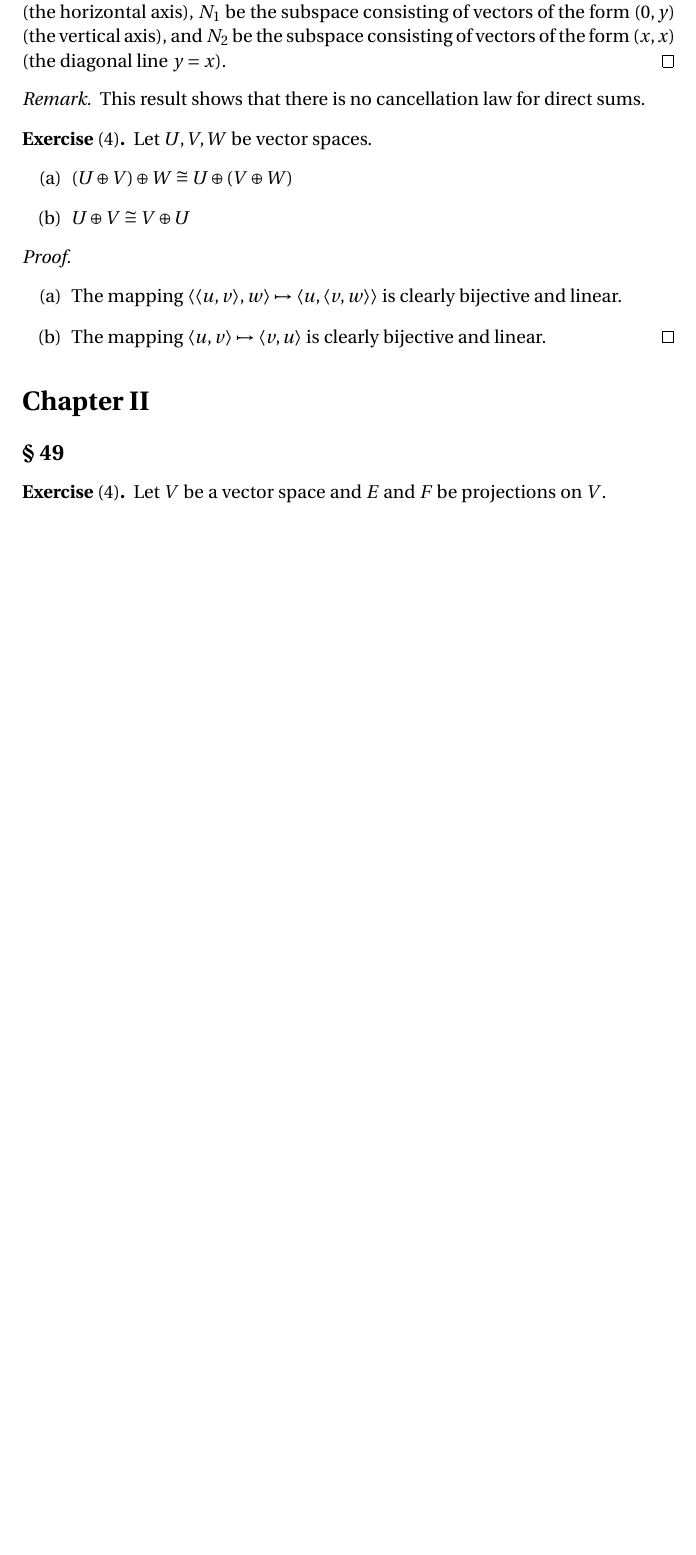
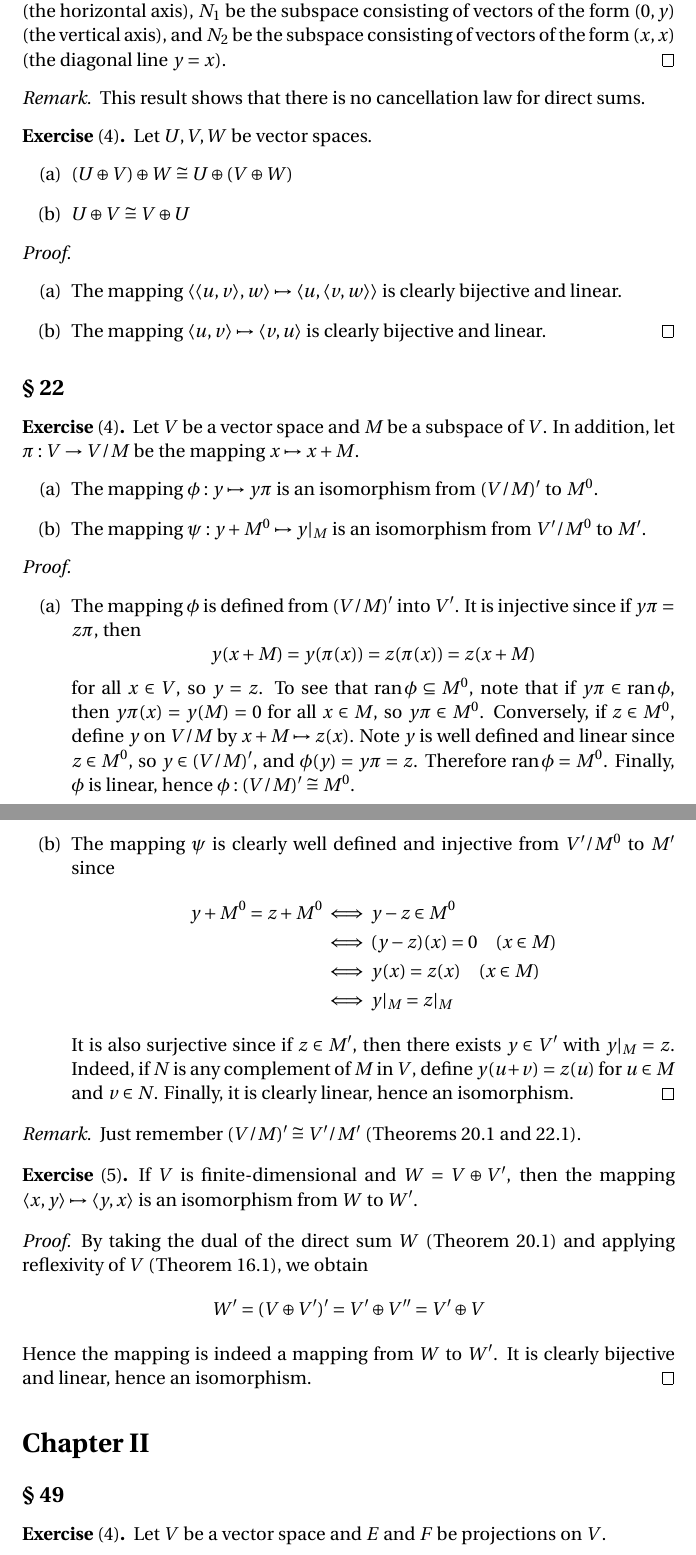
Before and after one commit to blargoner/math-algebra-halmos, a LaTeX problem sheet (exercises.tex): part of page 9 of 11 before the commit and two parts of pages 9 and 10 of 12 after it, the two joined at a grey line, cut so that both start at the same text, the shorter picture padded with empty space. Compiled offline with pdfLaTeX.

Commit message:
section 22

```diff
--- a/exercises.tex
+++ b/exercises.tex
@@ -340,6 +341,43 @@ Let \(U,V,W\) be vector spaces.
 \item[(a)] The mapping \(\pair{\pair{u}{v}}{w}\mapsto\pair{u}{\pair{v}{w}}\) is clearly bijective and linear.
 \item[(b)] The mapping \(\pair{u}{v}\mapsto\pair{v}{u}\) is clearly bijective and linear.\qedhere
 \end{enumerate}
+\end{proof}
+
+% Section 22
+\subsection*{\S~22}
+\begin{exer}[4]
+Let \(V\)~be a vector space and \(M\)~be a subspace of~\(V\). In addition, let \(\pi:V\to V/M\) be the mapping \(x\mapsto x+M\).
+\begin{enumerate}
+\item[(a)] The mapping \(\phi:y\mapsto y\pi\) is an isomorphism from~\((V/M)'\) to~\(M^0\).
+\item[(b)] The mapping \(\psi:y+M^0\mapsto\restrict{y}{M}\) is an isomorphism from~\(V'/M^0\) to~\(M'\).
+\end{enumerate}
+\end{exer}
+\begin{proof}\
+\begin{enumerate}
+\item[(a)] The mapping~\(\phi\) is defined from~\((V/M)'\) into~\(V'\). It is injective since if \(y\pi=z\pi\), then
+\[y(x+M)=y(\pi(x))=z(\pi(x))=z(x+M)\]
+for all \(x\in V\), so \(y=z\). To see that \(\ran\phi\subseteq M^0\), note that if \(y\pi\in\ran\phi\), then \(y\pi(x)=y(M)=0\) for all \(x\in M\), so \(y\pi\in M^0\). Conversely, if \(z\in M^0\), define~\(y\) on~\(V/M\) by \(x+M\mapsto z(x)\). Note \(y\)~is well defined and linear since \(z\in M^0\), so \(y\in(V/M)'\), and \(\phi(y)=y\pi=z\). Therefore \(\ran\phi=M^0\). Finally, \(\phi\)~is linear, hence \(\phi:(V/M)'\iso M^0\).
+\item[(b)] The mapping~\(\psi\) is clearly well defined and injective from~\(V'/M^0\) to~\(M'\) since
+\begin{align*}
+y+M^0=z+M^0&\iff y-z\in M^0\\
+	&\iff (y-z)(x)=0\quad(x\in M)\\
+	&\iff y(x)=z(x)\quad(x\in M)\\
+	&\iff\restrict{y}{M}=\restrict{z}{M}
+\end{align*}
+It is also surjective since if \(z\in M'\), then there exists \(y\in V'\) with \(\restrict{y}{M}=z\). Indeed, if \(N\)~is any complement of~\(M\) in~\(V\), define \(y(u+v)=z(u)\) for \(u\in M\) and \(v\in N\). Finally, it is clearly linear, hence an isomorphism.\qedhere
+\end{enumerate}
+\end{proof}
+\begin{rmk}
+Just remember \((V/M)'\iso V'/M'\) (Theorems 20.1~and~22.1).
+\end{rmk}
+
+\begin{exer}[5]
+If \(V\)~is finite-dimensional and \(W=V\dsum V'\), then the mapping \(\pair{x}{y}\mapsto\pair{y}{x}\) is an isomorphism from~\(W\) to~\(W'\).
+\end{exer}
+\begin{proof}
+By taking the dual of the direct sum~\(W\) (Theorem~20.1) and applying reflexivity of~\(V\) (Theorem~16.1), we obtain
+\[W'=(V\dsum V')'=V'\dsum V''=V'\dsum V\]
+Hence the mapping is indeed a mapping from~\(W\) to~\(W'\). It is clearly bijective and linear, hence an isomorphism.
 \end{proof}
 
 % Chapter II
```
Also changed, not shown: exercises.tex (1 more changed lines).
